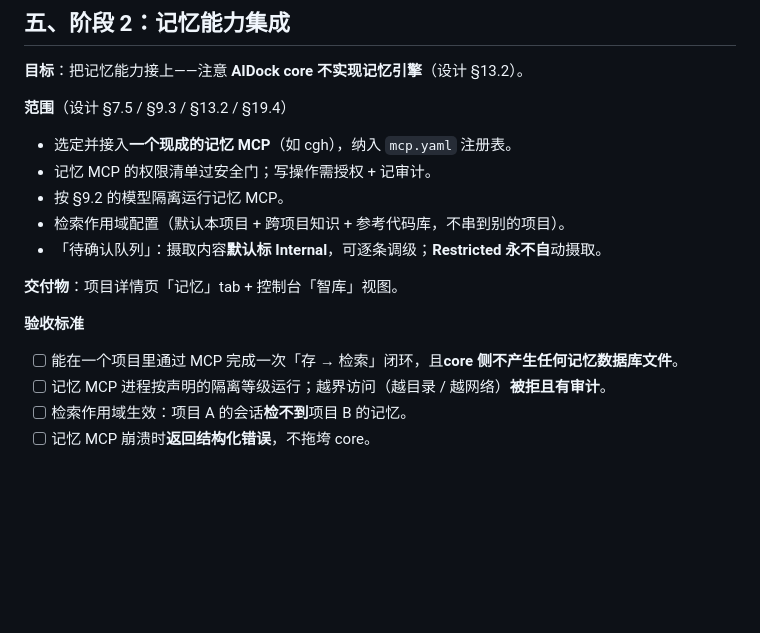
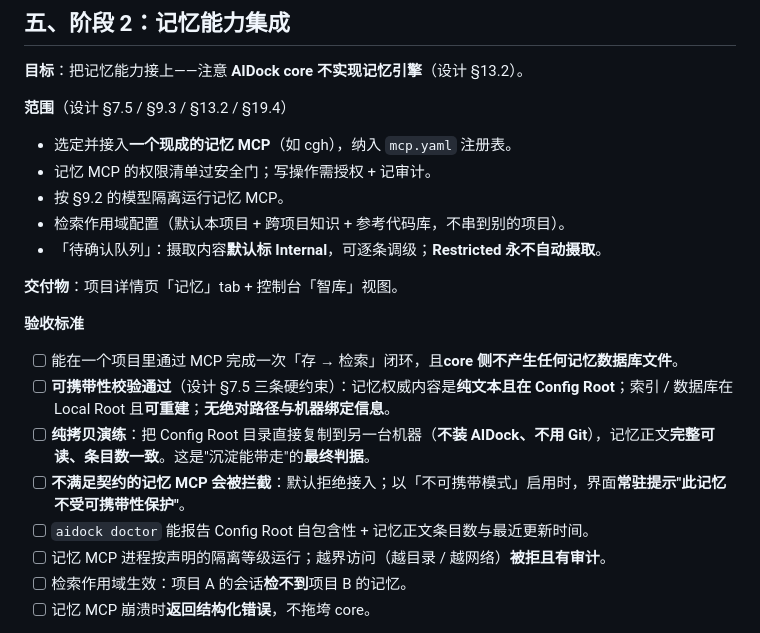
Before and after one commit to pzqf/AIDock, a Markdown page: docs/AIDock-开发计划.md, the part around the change. Drawn GitHub-style; blank space fills up the shorter version.

```diff
--- a/docs/AIDock-开发计划.md
+++ b/docs/AIDock-开发计划.md
@@ -95,12 +95,16 @@
 - 记忆 MCP 的权限清单过安全门；写操作需授权 + 记审计。
 - 按 §9.2 的模型隔离运行记忆 MCP。
 - 检索作用域配置（默认本项目 + 跨项目知识 + 参考代码库，不串到别的项目）。
-- 「待确认队列」：摄取内容**默认标 Internal**，可逐条调级；**Restricted 永不自**动摄取。
+- 「待确认队列」：摄取内容**默认标 Internal**，可逐条调级；**Restricted 永不自动摄取**。
 
 **交付物**：项目详情页「记忆」tab + 控制台「智库」视图。
 
 **验收标准**
 - [ ] 能在一个项目里通过 MCP 完成一次「存 → 检索」闭环，且**core 侧不产生任何记忆数据库文件**。
+- [ ] **可携带性校验通过**（设计 §7.5 三条硬约束）：记忆权威内容是**纯文本且在 Config Root**；索引 / 数据库在 Local Root 且**可重建**；**无绝对路径与机器绑定信息**。
+- [ ] **纯拷贝演练**：把 Config Root 目录直接复制到另一台机器（**不装 AIDock、不用 Git**），记忆正文**完整可读、条目数一致**。这是"沉淀能带走"的**最终判据**。
+- [ ] **不满足契约的记忆 MCP 会被拦截**：默认拒绝接入；以「不可携带模式」启用时，界面**常驻提示"此记忆不受可携带性保护"**。
+- [ ] `aidock doctor` 能报告 Config Root 自包含性 + 记忆正文条目数与最近更新时间。
 - [ ] 记忆 MCP 进程按声明的隔离等级运行；越界访问（越目录 / 越网络）**被拒且有审计**。
 - [ ] 检索作用域生效：项目 A 的会话**检不到**项目 B 的记忆。
 - [ ] 记忆 MCP 崩溃时**返回结构化错误**，不拖垮 core。
```
Also changed, not shown: docs/AIDock-设计文档.md (+30 -7 lines).
